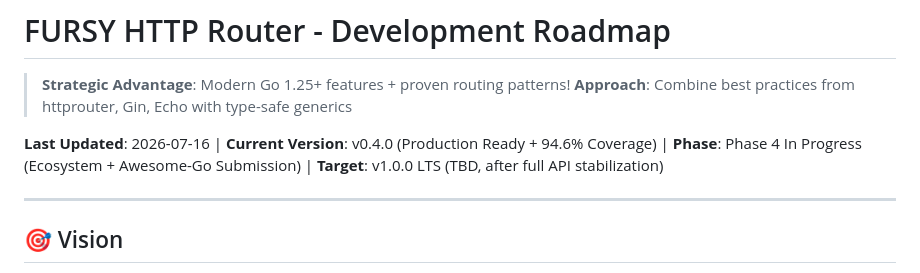
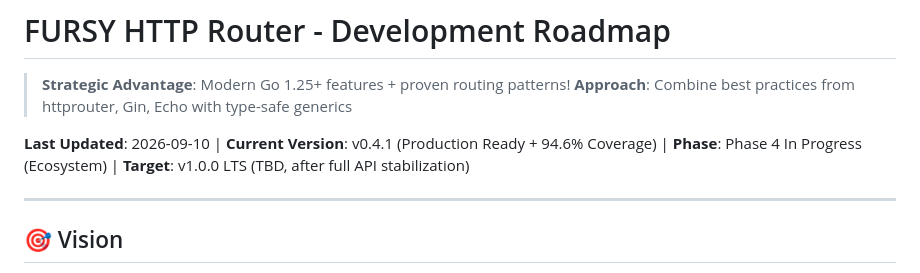
Before and after one commit to coregx/fursy, a Markdown page: ROADMAP.md, the part around the change. GitHub-like rendering.

```diff
--- a/ROADMAP.md
+++ b/ROADMAP.md
@@ -3,7 +3,7 @@
 > **Strategic Advantage**: Modern Go 1.25+ features + proven routing patterns!
 > **Approach**: Combine best practices from httprouter, Gin, Echo with type-safe generics
 
-**Last Updated**: 2026-07-16 | **Current Version**: v0.4.0 (Production Ready + 94.6% Coverage) | **Phase**: Phase 4 In Progress (Ecosystem + Awesome-Go Submission) | **Target**: v1.0.0 LTS (TBD, after full API stabilization)
+**Last Updated**: 2026-09-10 | **Current Version**: v0.4.1 (Production Ready + 94.6% Coverage) | **Phase**: Phase 4 In Progress (Ecosystem) | **Target**: v1.0.0 LTS (TBD, after full API stabilization)
 
 ---
 
```
Also changed, not shown: CHANGELOG.md (+21 -1 lines).
